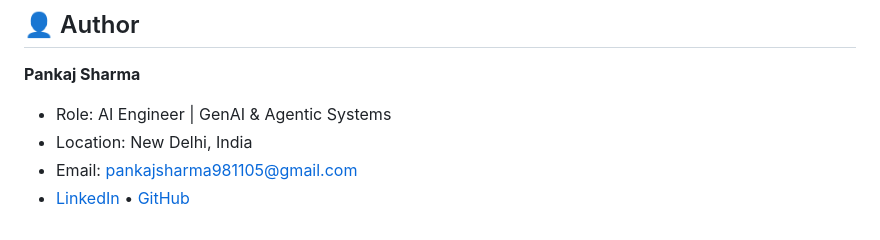
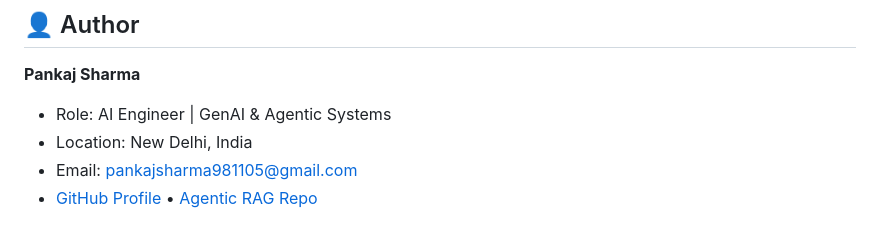
Before and after one commit to Pankajsh3002/Agentic_RAG, a Markdown page: README.md, the part around one of its changes. Drawn GitHub-style.

```diff
--- a/README.md
+++ b/README.md
@@ -250,4 +251,4 @@ sam deploy --no-confirm-changeset
 - Role: AI Engineer | GenAI & Agentic Systems
 - Location: New Delhi, India
 - Email: pankajsharma981105@gmail.com
-- [LinkedIn](#) &bull; [GitHub](#)
+- [GitHub Profile](https://github.com/Pankajsh3002) &bull; [Agentic RAG Repo](https://github.com/Pankajsh3002/Agentic_RAG)
```
Also changed, not shown: other parts of README.md (+3 -2 lines).
